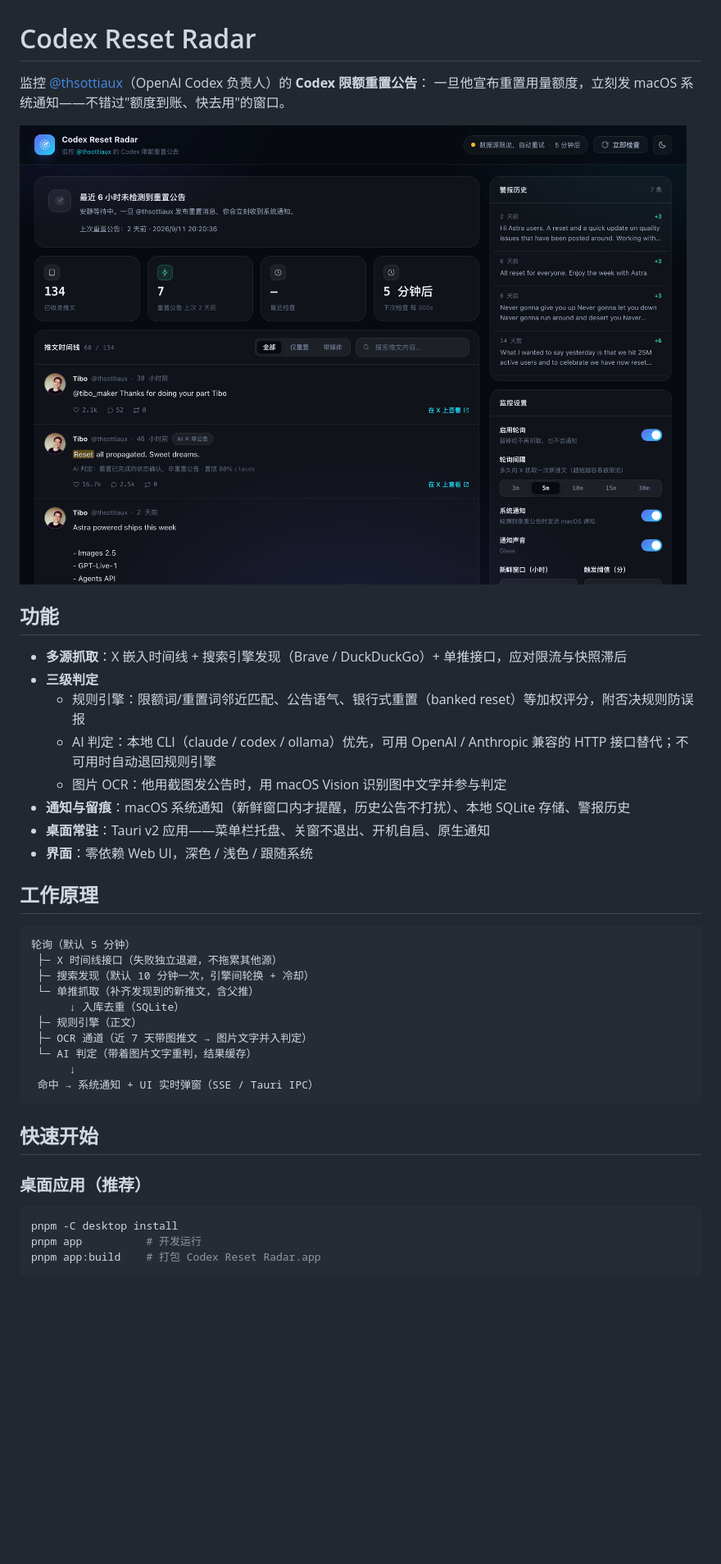
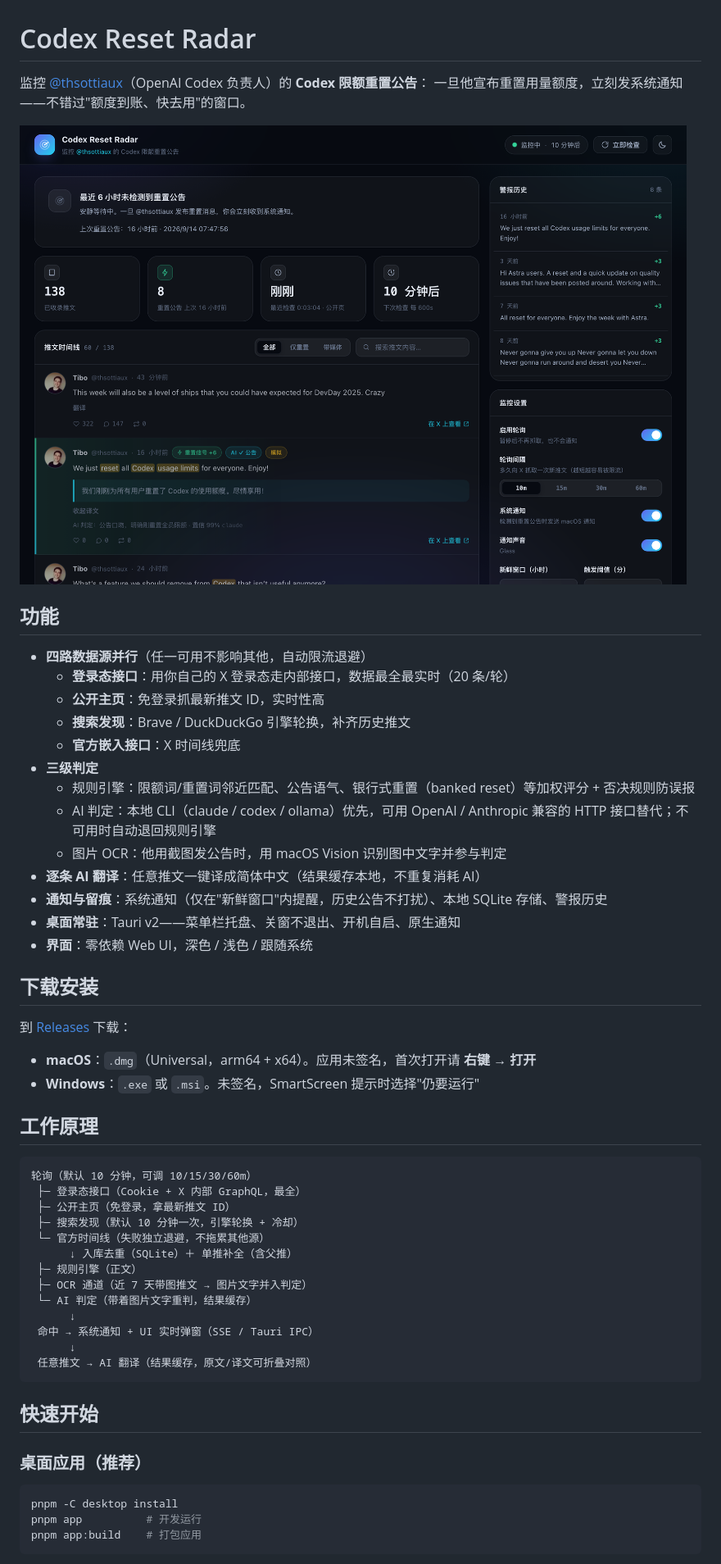
Before and after one commit to luckylee6666/codex-reset-radar, a Markdown page: README.md, the part around the change printed below. Shown: that part at 82% size. Rendered like a GitHub page; pictures changed too: docs/screenshot.png; blank space fills up the shorter version.

Commit message:
docs: README 更新至 v0.1.4（四路数据源、AI 翻译、导出安装与配置说明）

````diff
--- a/README.md
+++ b/README.md
@@ -1,34 +1,49 @@
 # Codex Reset Radar
 
 监控 [@thsottiaux](https://x.com/thsottiaux)（OpenAI Codex 负责人）的 **Codex 限额重置公告**：
-一旦他宣布重置用量额度，立刻发 macOS 系统通知——不错过"额度到账、快去用"的窗口。
+一旦他宣布重置用量额度，立刻发系统通知——不错过"额度到账、快去用"的窗口。
 
 ![界面截图](docs/screenshot.png)
 
 ## 功能
 
-- **多源抓取**：X 嵌入时间线 + 搜索引擎发现（Brave / DuckDuckGo）+ 单推接口，应对限流与快照滞后
+- **四路数据源并行**（任一可用不影响其他，自动限流退避）
+  - **登录态接口**：用你自己的 X 登录态走内部接口，数据最全最实时（20 条/轮）
+  - **公开主页**：免登录抓最新推文 ID，实时性高
+  - **搜索发现**：Brave / DuckDuckGo 引擎轮换，补齐历史推文
+  - **官方嵌入接口**：X 时间线兜底
 - **三级判定**
-  - 规则引擎：限额词/重置词邻近匹配、公告语气、银行式重置（banked reset）等加权评分，附否决规则防误报
+  - 规则引擎：限额词/重置词邻近匹配、公告语气、银行式重置（banked reset）等加权评分 + 否决规则防误报
   - AI 判定：本地 CLI（claude / codex / ollama）优先，可用 OpenAI / Anthropic 兼容的 HTTP 接口替代；不可用时自动退回规则引擎
   - 图片 OCR：他用截图发公告时，用 macOS Vision 识别图中文字并参与判定
-- **通知与留痕**：macOS 系统通知（新鲜窗口内才提醒，历史公告不打扰）、本地 SQLite 存储、警报历史
-- **桌面常驻**：Tauri v2 应用——菜单栏托盘、关窗不退出、开机自启、原生通知
+- **逐条 AI 翻译**：任意推文一键译成简体中文（结果缓存本地，不重复消耗 AI）
+- **通知与留痕**：系统通知（仅在"新鲜窗口"内提醒，历史公告不打扰）、本地 SQLite 存储、警报历史
+- **桌面常驻**：Tauri v2——菜单栏托盘、关窗不退出、开机自启、原生通知
 - **界面**：零依赖 Web UI，深色 / 浅色 / 跟随系统
+
+## 下载安装
+
+到 [Releases](https://github.com/luckylee6666/codex-reset-radar/releases) 下载：
+
+- **macOS**：`.dmg`（Universal，arm64 + x64）。应用未签名，首次打开请 **右键 → 打开**
+- **Windows**：`.exe` 或 `.msi`。未签名，SmartScreen 提示时选择"仍要运行"
 
 ## 工作原理
 
 ```
-轮询（默认 5 分钟）
- ├─ X 时间线接口（失败独立退避，不拖累其他源）
- ├─ 搜索发现（默认 10 分钟一次，引擎间轮换 + 冷却）
- └─ 单推抓取（补齐发现到的新推文，含父推）
-      ↓ 入库去重（SQLite）
+轮询（默认 10 分钟，可调 10/15/30/60m）
+ ├─ 登录态接口（Cookie + X 内部 GraphQL，最全）
+ ├─ 公开主页（免登录，拿最新推文 ID）
+ ├─ 搜索发现（默认 10 分钟一次，引擎轮换 + 冷却）
+ └─ 官方时间线（失败独立退避，不拖累其他源）
+      ↓ 入库去重（SQLite）＋ 单推补全（含父推）
  ├─ 规则引擎（正文）
  ├─ OCR 通道（近 7 天带图推文 → 图片文字并入判定）
  └─ AI 判定（带着图片文字重判，结果缓存）
       ↓
  命中 → 系统通知 + UI 实时弹窗（SSE / Tauri IPC）
+      ↓
+ 任意推文 → AI 翻译（结果缓存，原文/译文可折叠对照）
 ```
 
 ## 快速开始
@@ -38,5 +53,5 @@
 ```bash
 pnpm -C desktop install
 pnpm app          # 开发运行
-pnpm app:build    # 打包 Codex Reset Radar.app
+pnpm app:build    # 打包应用
 ```
````
Also changed, not shown: other parts of README.md (+25 -25 lines).
